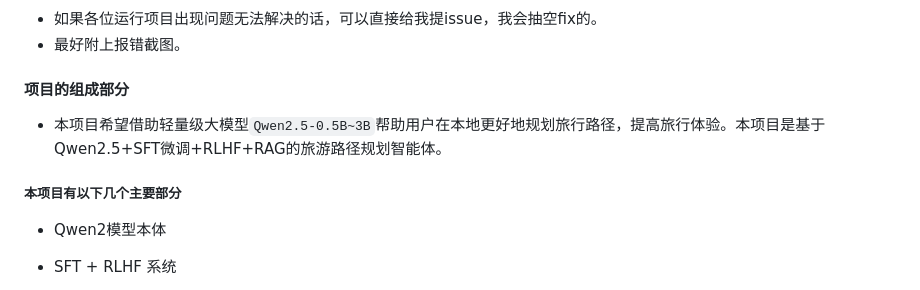
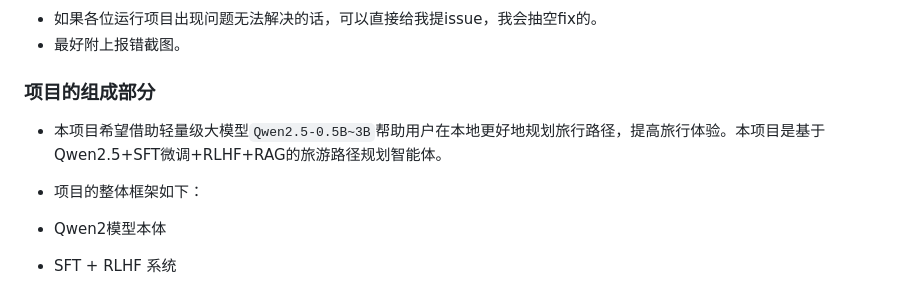
Before and after one commit to NJUxlj/Travel-Agent-based-on-Qwen2-RLHF, a Markdown page: README.md, the part around the change printed below. GitHub-like rendering.

```diff
--- a/README.md
+++ b/README.md
@@ -6,10 +6,10 @@
 
 
 
-#### 项目的组成部分
+### 项目的组成部分
 - 本项目希望借助轻量级大模型`Qwen2.5-0.5B~3B`帮助用户在本地更好地规划旅行路径，提高旅行体验。本项目是基于Qwen2.5+SFT微调+RLHF+RAG的旅游路径规划智能体。
 
-##### 本项目有以下几个主要部分
+- 项目的整体框架如下：
 
 - Qwen2模型本体
 
```
Also changed, not shown: other parts of README.md (+2 -2 lines).
